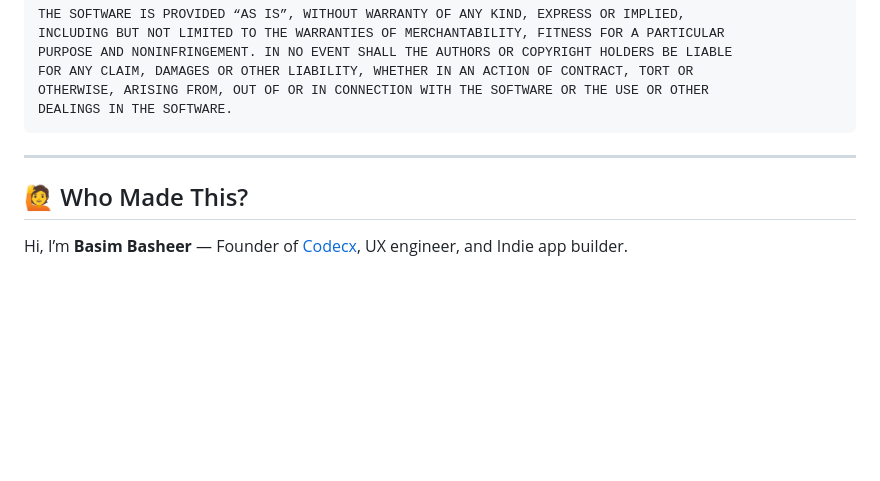
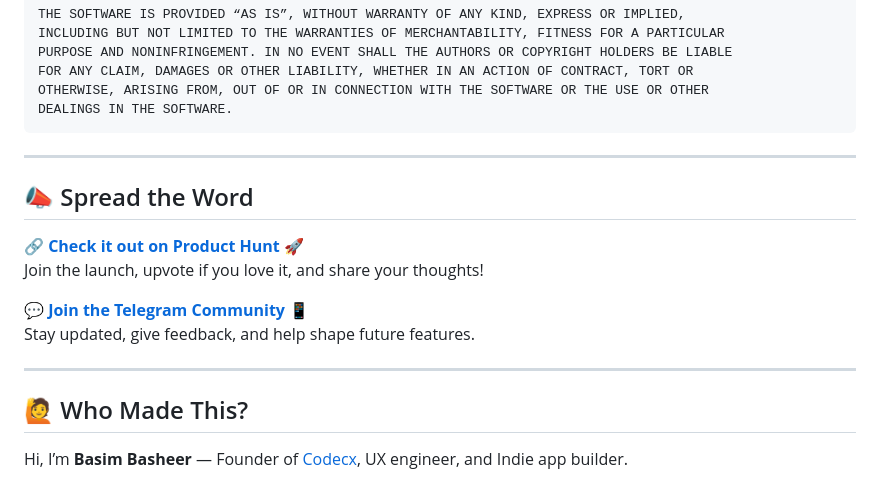
Before and after one commit to Appaxaap/Focus, a Markdown page: README.md, the part around the change. Drawn GitHub-style; blank space fills up the shorter version.

Commit message:
Community README.md
Add a community discussion page in Telegram.

```diff
--- a/README.md
+++ b/README.md
@@ -191,6 +191,16 @@ DEALINGS IN THE SOFTWARE.
 
 ---
 
+## 📣 Spread the Word
+
+🔗 [**Check it out on Product Hunt 🚀**](https://www.producthunt.com/posts/focus-10?utm_source=other&utm_medium=social)
+Join the launch, upvote if you love it, and share your thoughts!
+
+💬 [**Join the Telegram Community 📱**](https://t.me/+2BEvgW3Bs9piMDFl)
+Stay updated, give feedback, and help shape future features.
+
+---
+
 ## 🙋 Who Made This?
 
 Hi, I’m **Basim Basheer** — Founder of [Codecx](https://codecx.ae), UX engineer, and Indie app builder.
```
